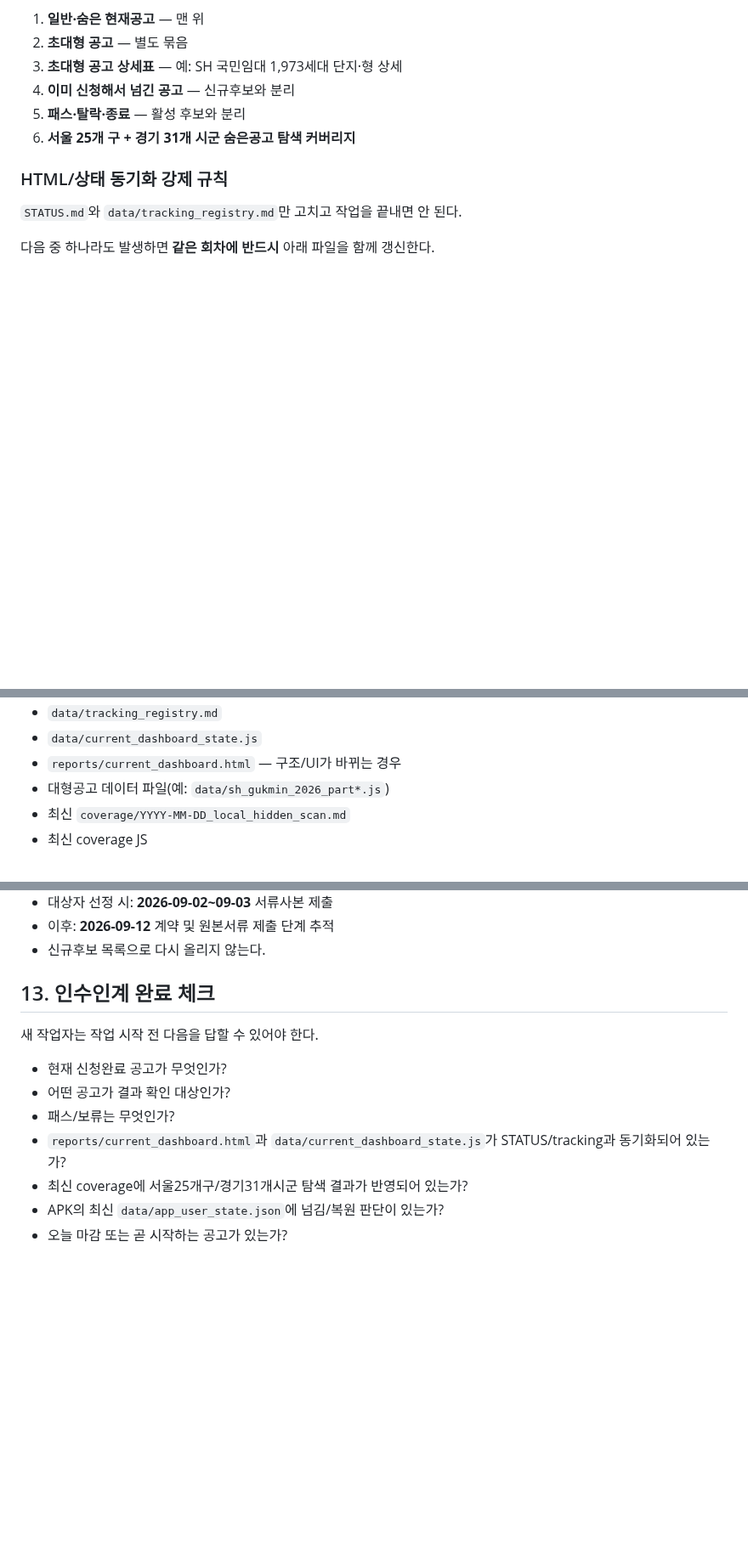
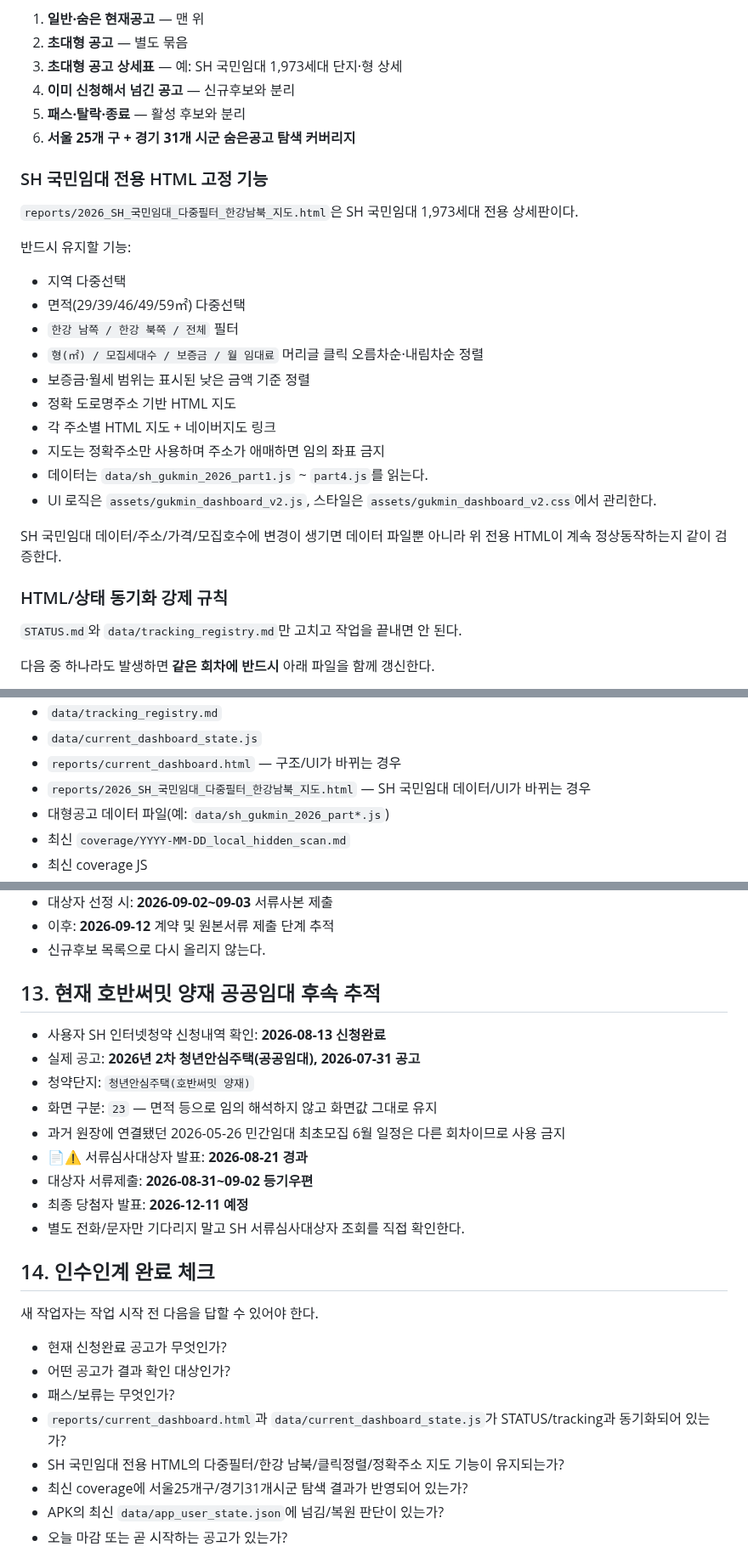
Before and after one commit to kimjae134679/ChungYack, a Markdown page: HANDOFF.md, 3 parts joined by grey strips. Shown at 85% size. GitHub-like rendering; blank space fills up the shorter version.

Commit message:
Add SH public rental advanced dashboard to handoff

```diff
--- a/HANDOFF.md
+++ b/HANDOFF.md
@@ -145,6 +146,25 @@ APK GitHub 동기화 상태가 있으면 `data/app_user_state.json`의 최신
 5. **패스·탈락·종료** — 활성 후보와 분리
 6. **서울 25개 구 + 경기 31개 시군 숨은공고 탐색 커버리지**
 
+### SH 국민임대 전용 HTML 고정 기능
+
+`reports/2026_SH_국민임대_다중필터_한강남북_지도.html`은 SH 국민임대 1,973세대 전용 상세판이다.
+
+반드시 유지할 기능:
+
+- 지역 다중선택
+- 면적(29/39/46/49/59㎡) 다중선택
+- `한강 남쪽 / 한강 북쪽 / 전체` 필터
+- `형(㎡) / 모집세대수 / 보증금 / 월 임대료` 머리글 클릭 오름차순·내림차순 정렬
+- 보증금·월세 범위는 표시된 낮은 금액 기준 정렬
+- 정확 도로명주소 기반 HTML 지도
+- 각 주소별 HTML 지도 + 네이버지도 링크
+- 지도는 정확주소만 사용하며 주소가 애매하면 임의 좌표 금지
+- 데이터는 `data/sh_gukmin_2026_part1.js` ~ `part4.js`를 읽는다.
+- UI 로직은 `assets/gukmin_dashboard_v2.js`, 스타일은 `assets/gukmin_dashboard_v2.css`에서 관리한다.
+
+SH 국민임대 데이터/주소/가격/모집호수에 변경이 생기면 데이터 파일뿐 아니라 위 전용 HTML이 계속 정상동작하는지 같이 검증한다.
+
 ### HTML/상태 동기화 강제 규칙
 
 `STATUS.md`와 `data/tracking_registry.md`만 고치고 작업을 끝내면 안 된다.
@@ -164,6 +184,7 @@ APK GitHub 동기화 상태가 있으면 `data/app_user_state.json`의 최신
 - `data/tracking_registry.md`
 - `data/current_dashboard_state.js`
 - `reports/current_dashboard.html` — 구조/UI가 바뀌는 경우
+- `reports/2026_SH_국민임대_다중필터_한강남북_지도.html` — SH 국민임대 데이터/UI가 바뀌는 경우
 - 대형공고 데이터 파일(예: `data/sh_gukmin_2026_part*.js`)
 - 최신 `coverage/YYYY-MM-DD_local_hidden_scan.md`
 - 최신 coverage JS
@@ -283,7 +304,19 @@ GitHub token은 repo/HTML/localStorage에 남기지 않고 Android Keystore 암
 - 이후: **2026-09-12** 계약 및 원본서류 제출 단계 추적
 - 신규후보 목록으로 다시 올리지 않는다.
 
-## 13. 인수인계 완료 체크
+## 13. 현재 호반써밋 양재 공공임대 후속 추적
+
+- 사용자 SH 인터넷청약 신청내역 확인: **2026-08-13 신청완료**
+- 실제 공고: **2026년 2차 청년안심주택(공공임대), 2026-07-31 공고**
+- 청약단지: `청년안심주택(호반써밋 양재)`
+- 화면 구분: `23` — 면적 등으로 임의 해석하지 않고 화면값 그대로 유지
+- 과거 원장에 연결됐던 2026-05-26 민간임대 최초모집 6월 일정은 다른 회차이므로 사용 금지
+- 📄⚠️ 서류심사대상자 발표: **2026-08-21 경과**
+- 대상자 서류제출: **2026-08-31~09-02 등기우편**
+- 최종 당첨자 발표: **2026-12-11 예정**
+- 별도 전화/문자만 기다리지 말고 SH 서류심사대상자 조회를 직접 확인한다.
+
+## 14. 인수인계 완료 체크
 
 새 작업자는 작업 시작 전 다음을 답할 수 있어야 한다.
 
@@ -291,6 +324,7 @@ GitHub token은 repo/HTML/localStorage에 남기지 않고 Android Keystore 암
 - 어떤 공고가 결과 확인 대상인가?
 - 패스/보류는 무엇인가?
 - `reports/current_dashboard.html`과 `data/current_dashboard_state.js`가 STATUS/tracking과 동기화되어 있는가?
+- SH 국민임대 전용 HTML의 다중필터/한강 남북/클릭정렬/정확주소 지도 기능이 유지되는가?
 - 최신 coverage에 서울25개구/경기31개시군 탐색 결과가 반영되어 있는가?
 - APK의 최신 `data/app_user_state.json`에 넘김/복원 판단이 있는가?
 - 오늘 마감 또는 곧 시작하는 공고가 있는가?
```
Also changed, not shown: other parts of HANDOFF.md (+6 -5 lines).
